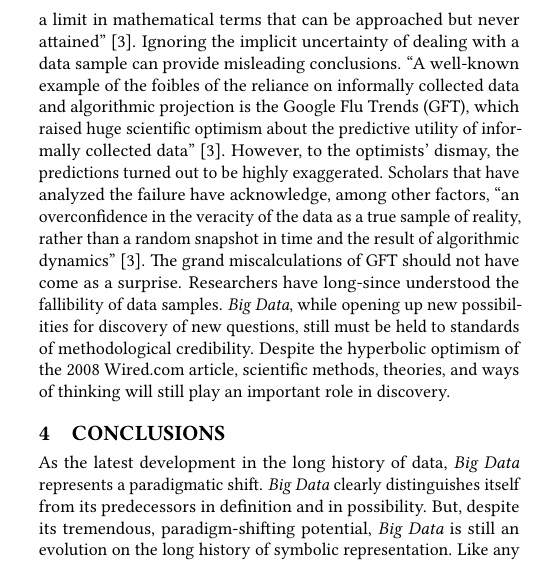
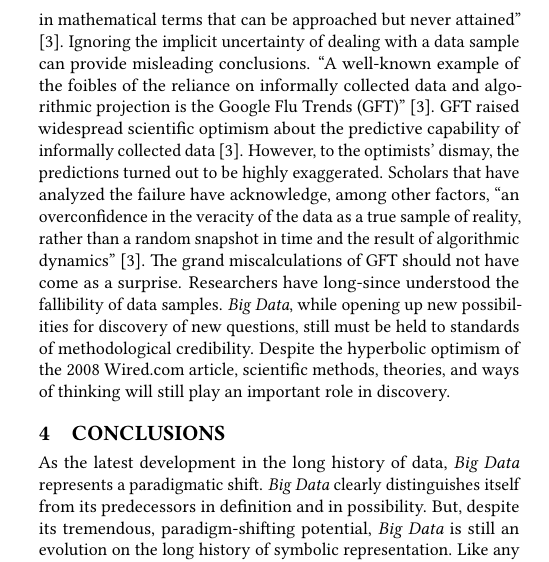
Before and after one commit to bigdata-i523/hid104, a LaTeX paper (paper1/report.tex): part of one column of page 2 of 3, cut so that both start at the same text. Compiled offline with pdfLaTeX.

Commit message:
Update report.tex

```diff
--- a/paper1/report.tex
+++ b/paper1/report.tex
@@ -47,7 +47,7 @@ The human ability to store and analyze data has evolved gradually over millennia
 \section{The Beginning of a New Era, but not The End of Science}
 As the history of data shows, {\em Big Data} is not just a buzz word. It has real meaning that separates it from past notions of data; it represents a paradigmatic shift in the way we approach the representation and analysis of information, so much so that notions of integrity have been revisited. But this realization can easily be taken too far. In their book, titled {\em Big Data}, Mayer-Schonberger and Cukier go as far as providing an omniscient mathematical formula for {\em Big Data}, {\em (n = all)}, where {\em n} is the sample size and all is the population.  They claim that {\em Big Data} represents all the data possibly available, with no limits on time, size, or variety, and therefore represents objective, absolute truth. The correlations we derive from {\em Big Data} therefore do not need proof of causation; the existence of a relationship or pattern in Big Data must be true of reality because {\em Big Data} is {\em All Data} \cite{Keystone}.
 
-	While {\em Big Data} certainly does change the norms of what it means to prove causation, the {\em (n = all)}  proposition falls short in theory and in practice. Numerous scholars argue that data, no matter what its size and complexity, is a sample, ``with bias implicit due to choice of instrumentation, span of observation, units of measurement, and numerous other factors. In essence, {\em n} never equals all; all is a limit in mathematical terms that can be approached but never attained'' \cite{Keystone}. Ignoring the implicit uncertainty of dealing with a data sample can provide misleading conclusions. ``A well-known example of the foibles of the reliance on informally collected data and algorithmic projection is the Google Flu Trends (GFT), which raised huge scientific optimism about the predictive utility of informally collected data'' \cite{Keystone}. However, to the optimists' dismay, the predictions turned out to be highly exaggerated. Scholars that have analyzed the failure have acknowledge, among other factors, ``an overconfidence in the veracity of the data as a true sample of reality, rather than a random snapshot in time and the result of algorithmic dynamics'' \cite{Keystone}. The grand miscalculations of GFT should not have come as a surprise. Researchers have long-since understood the fallibility of data samples. {\em Big Data}, while opening up new possibilities for discovery of new questions, still must be held to standards of methodological credibility. Despite the hyperbolic optimism of the 2008 Wired.com article, scientific methods, theories, and ways of thinking will still play an important role in discovery.
+	While {\em Big Data} certainly does change the norms of what it means to prove causation, the {\em (n = all)}  proposition falls short in theory and in practice. Numerous scholars argue that data, no matter what its size and complexity, is a sample, ``with bias implicit due to choice of instrumentation, span of observation, units of measurement, and numerous other factors. In essence, {\em n} never equals all; all is a limit in mathematical terms that can be approached but never attained'' \cite{Keystone}. Ignoring the implicit uncertainty of dealing with a data sample can provide misleading conclusions. ``A well-known example of the foibles of the reliance on informally collected data and algorithmic projection is the Google Flu Trends (GFT)'' \cite{Keystone}. GFT raised widespread scientific optimism about the predictive capability of informally collected data \cite{Keystone}. However, to the optimists' dismay, the predictions turned out to be highly exaggerated. Scholars that have analyzed the failure have acknowledge, among other factors, ``an overconfidence in the veracity of the data as a true sample of reality, rather than a random snapshot in time and the result of algorithmic dynamics'' \cite{Keystone}. The grand miscalculations of GFT should not have come as a surprise. Researchers have long-since understood the fallibility of data samples. {\em Big Data}, while opening up new possibilities for discovery of new questions, still must be held to standards of methodological credibility. Despite the hyperbolic optimism of the 2008 Wired.com article, scientific methods, theories, and ways of thinking will still play an important role in discovery.
 
 \section{Conclusions}
 As the latest development in the long history of data, {\em Big Data} represents a paradigmatic shift. {\em Big Data} clearly distinguishes itself from its predecessors in definition and in possibility. But, despite its tremendous, paradigm-shifting potential, {\em Big Data} is still an evolution on the long history of symbolic representation. Like any such representation, it shows but a small sample of the real world, viewed through the distorted lens of various biases. Adding the aspects of velocity and variety expand our avenues of discovery, but they do not eliminate the need for establishing some sense of scientific integrity, even if the norms of integrity must adapt. To be fair, the argument against the {\em (n = all)} proposition comes mostly from the scientific community, whose entire existence relies on integrity. The business world offers a different context. Often, decision-makers must take actions while relying on nothing more than structured but easily fallible methods of analysis. They try their best to produce reasonable insights with methods such as SWOT Analysis or Porter's Five Forces, because delivering timely, logical arguments often matters more than taking the time to find answers validated through scientific levels of scrutiny. In business, quickly finding reasonable answers often takes priority to slowly finding proven ones. Given their different priorities, businesses can perhaps afford to relax their standards of information integrity with {\em Big Data}, as long as they are cognizant of its inherent uncertainty. But it is this lack of cognizance that can lead people into the dangerous territory of making ill-advised decisions based on misleading data. In addition to clarifying what it means to go beyond {\em Lots of Data} to help people capitalize on the vast potential of {\em Big Data}, we hope to foster more sociotechnical research into what the dangerous territory of being incognizant looks like and how it can be avoided.
```
